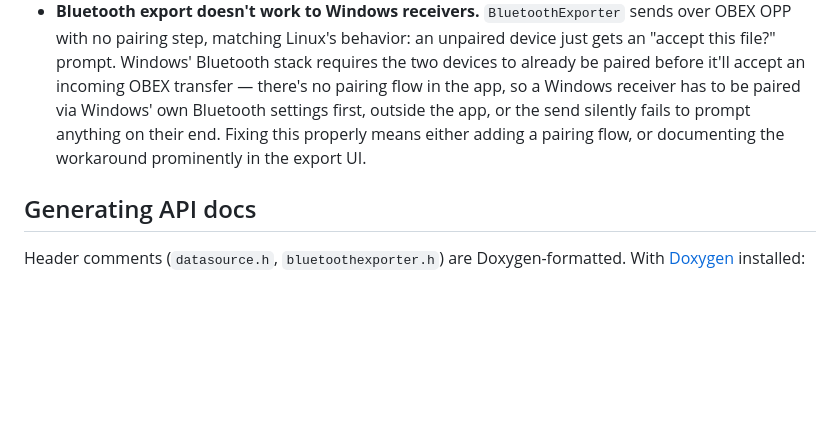
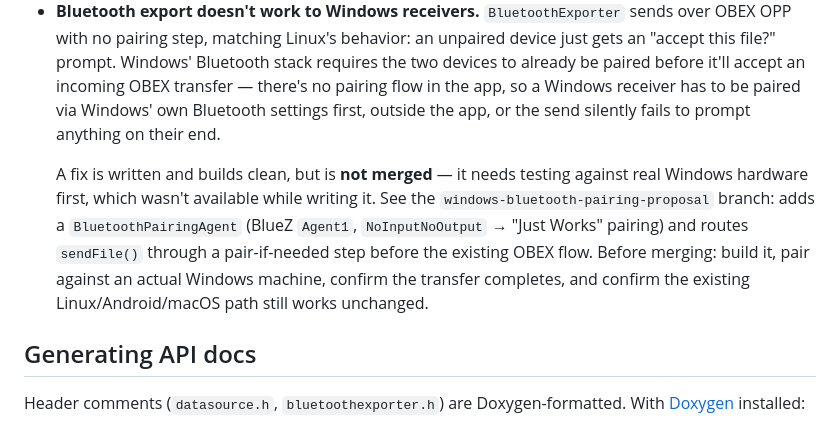
Before and after one commit to caskeyvl/Jurassic-Spark-Analog-Computer, a Markdown page: oscilloscope/README.md, the part around the change. Drawn GitHub-style; blank space fills up the shorter version.

Commit message:
oscilloscope: point known-issues entry at the pairing-fix branch

```diff
--- a/oscilloscope/README.md
+++ b/oscilloscope/README.md
@@ -87,9 +87,16 @@ replaced with something that actually runs anywhere.
   stack requires the two devices to already be paired before it'll accept an
   incoming OBEX transfer — there's no pairing flow in the app, so a Windows
   receiver has to be paired via Windows' own Bluetooth settings first, outside
-  the app, or the send silently fails to prompt anything on their end. Fixing
-  this properly means either adding a pairing flow, or documenting the
-  workaround prominently in the export UI.
+  the app, or the send silently fails to prompt anything on their end.
+
+  A fix is written and builds clean, but is **not merged** — it needs testing
+  against real Windows hardware first, which wasn't available while writing
+  it. See the `windows-bluetooth-pairing-proposal` branch: adds a
+  `BluetoothPairingAgent` (BlueZ `Agent1`, `NoInputNoOutput` → "Just Works"
+  pairing) and routes `sendFile()` through a pair-if-needed step before the
+  existing OBEX flow. Before merging: build it, pair against an actual
+  Windows machine, confirm the transfer completes, and confirm the
+  existing Linux/Android/macOS path still works unchanged.
 
 ## Generating API docs
 
```
